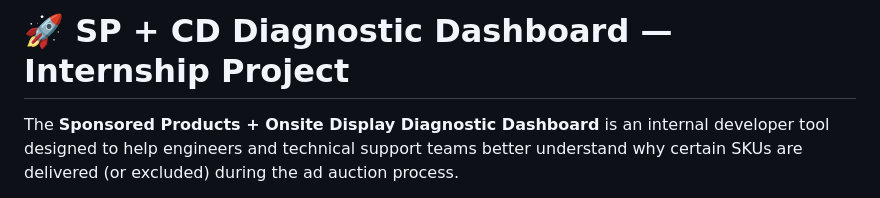
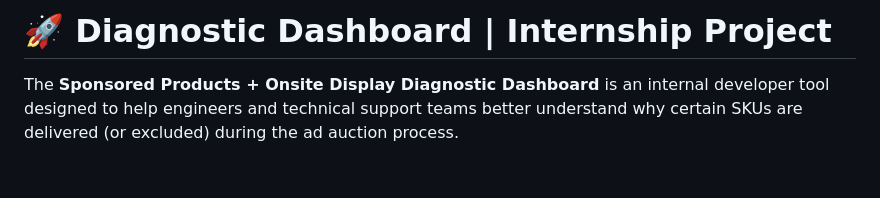
Before and after one commit to jgisoo/AuctionDiagnosticTool, a Markdown page: README.md, the part around the change. GitHub-like rendering; blank space fills up the shorter version.

Commit message:
Update project title in README.md

```diff
--- a/README.md
+++ b/README.md
@@ -1,4 +1,4 @@
-# 🚀 SP + CD Diagnostic Dashboard — Internship Project
+# 🚀 Diagnostic Dashboard | Internship Project
 
 The **Sponsored Products + Onsite Display Diagnostic Dashboard** is an internal developer tool designed to help engineers and technical support teams better understand why certain SKUs are delivered (or excluded) during the ad auction process.
 
```
